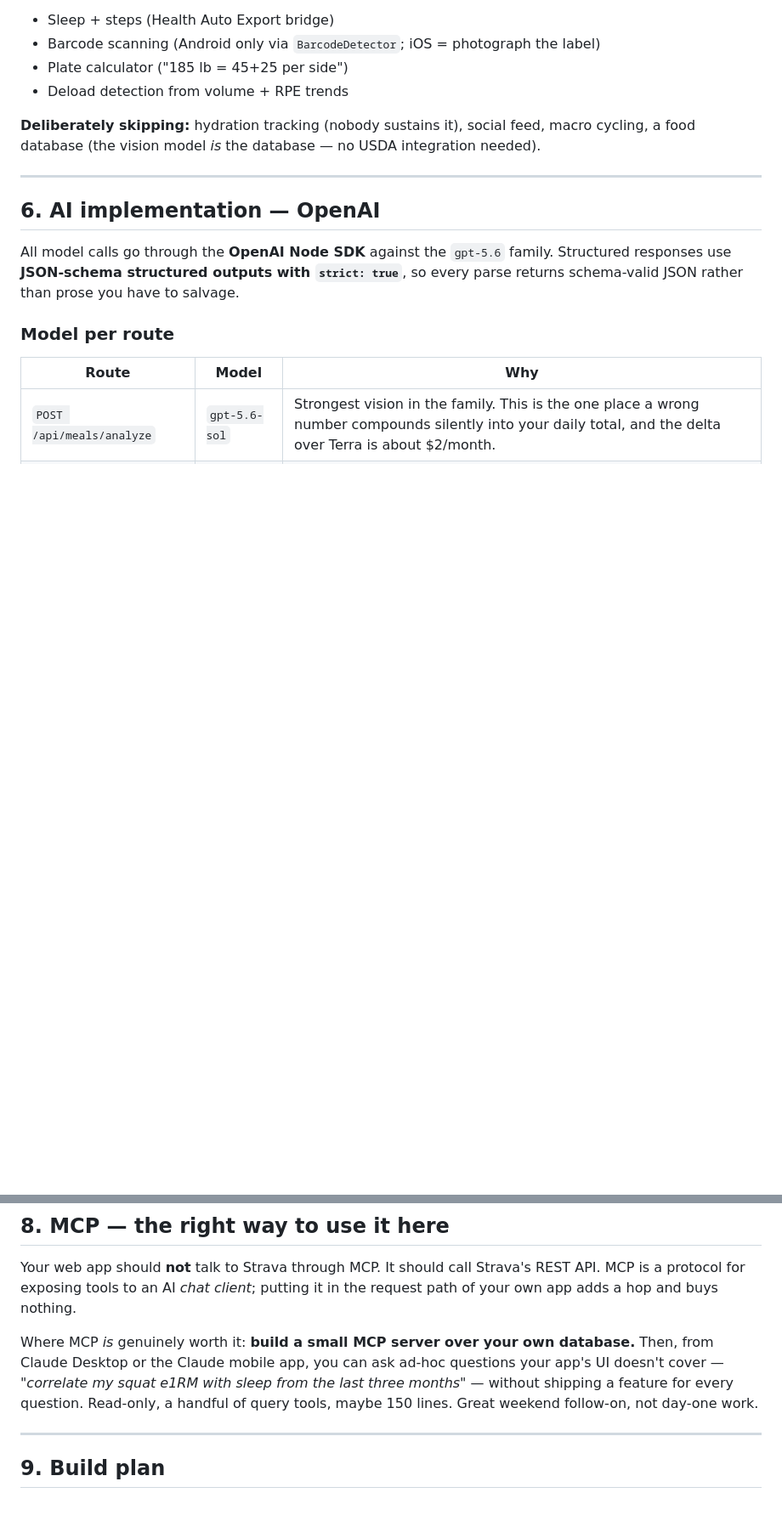
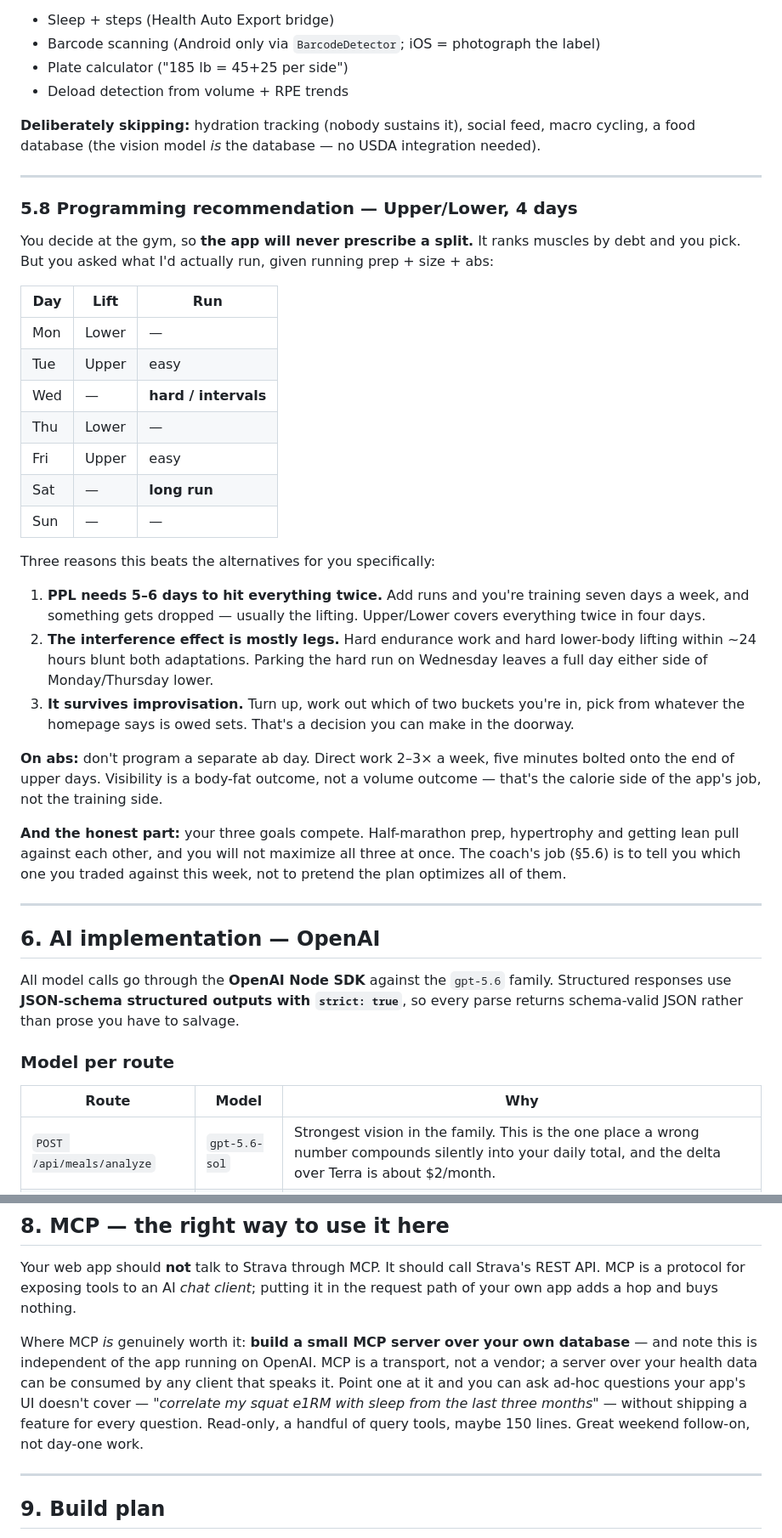
Before and after one commit to tehseendahya/lifemaxx, a Markdown page: docs/SPEC.md, 2 parts joined by grey strips. Shown at 85% size. Rendered like a GitHub page; blank space fills up the shorter version.

```diff
--- a/docs/SPEC.md
+++ b/docs/SPEC.md
@@ -385,6 +387,32 @@ Goals get re-read on every call, so editing the textarea changes the coach's beh
 
 ---
 
+### 5.8 Programming recommendation — Upper/Lower, 4 days
+
+You decide at the gym, so **the app will never prescribe a split.** It ranks muscles by debt and you pick. But you asked what I'd actually run, given running prep + size + abs:
+
+| Day | Lift | Run |
+|---|---|---|
+| Mon | Lower | — |
+| Tue | Upper | easy |
+| Wed | — | **hard / intervals** |
+| Thu | Lower | — |
+| Fri | Upper | easy |
+| Sat | — | **long run** |
+| Sun | — | — |
+
+Three reasons this beats the alternatives for you specifically:
+
+1. **PPL needs 5–6 days to hit everything twice.** Add runs and you're training seven days a week, and something gets dropped — usually the lifting. Upper/Lower covers everything twice in four days.
+2. **The interference effect is mostly legs.** Hard endurance work and hard lower-body lifting within ~24 hours blunt both adaptations. Parking the hard run on Wednesday leaves a full day either side of Monday/Thursday lower.
+3. **It survives improvisation.** Turn up, work out which of two buckets you're in, pick from whatever the homepage says is owed sets. That's a decision you can make in the doorway.
+
+**On abs:** don't program a separate ab day. Direct work 2–3× a week, five minutes bolted onto the end of upper days. Visibility is a body-fat outcome, not a volume outcome — that's the calorie side of the app's job, not the training side.
+
+**And the honest part:** your three goals compete. Half-marathon prep, hypertrophy and getting lean pull against each other, and you will not maximize all three at once. The coach's job (§5.6) is to tell you which one you traded against this week, not to pretend the plan optimizes all of them.
+
+---
+
 ## 6. AI implementation — OpenAI
 
 All model calls go through the **OpenAI Node SDK** against the `gpt-5.6` family. Structured responses use **JSON-schema structured outputs with `strict: true`**, so every parse returns schema-valid JSON rather than prose you have to salvage.
@@ -460,7 +488,7 @@ Non-negotiable, because gyms have concrete walls.
 
 Your web app should **not** talk to Strava through MCP. It should call Strava's REST API. MCP is a protocol for exposing tools to an AI *chat client*; putting it in the request path of your own app adds a hop and buys nothing.
 
-Where MCP *is* genuinely worth it: **build a small MCP server over your own database.** Then, from Claude Desktop or the Claude mobile app, you can ask ad-hoc questions your app's UI doesn't cover — *"correlate my squat e1RM with sleep from the last three months"* — without shipping a feature for every question. Read-only, a handful of query tools, maybe 150 lines. Great weekend follow-on, not day-one work.
+Where MCP *is* genuinely worth it: **build a small MCP server over your own database** — and note this is independent of the app running on OpenAI. MCP is a transport, not a vendor; a server over your health data can be consumed by any client that speaks it. Point one at it and you can ask ad-hoc questions your app's UI doesn't cover — *"correlate my squat e1RM with sleep from the last three months"* — without shipping a feature for every question. Read-only, a handful of query tools, maybe 150 lines. Great weekend follow-on, not day-one work.
 
 ---
 
```
Also changed, not shown: other parts of docs/SPEC.md (+21 -7 lines).
